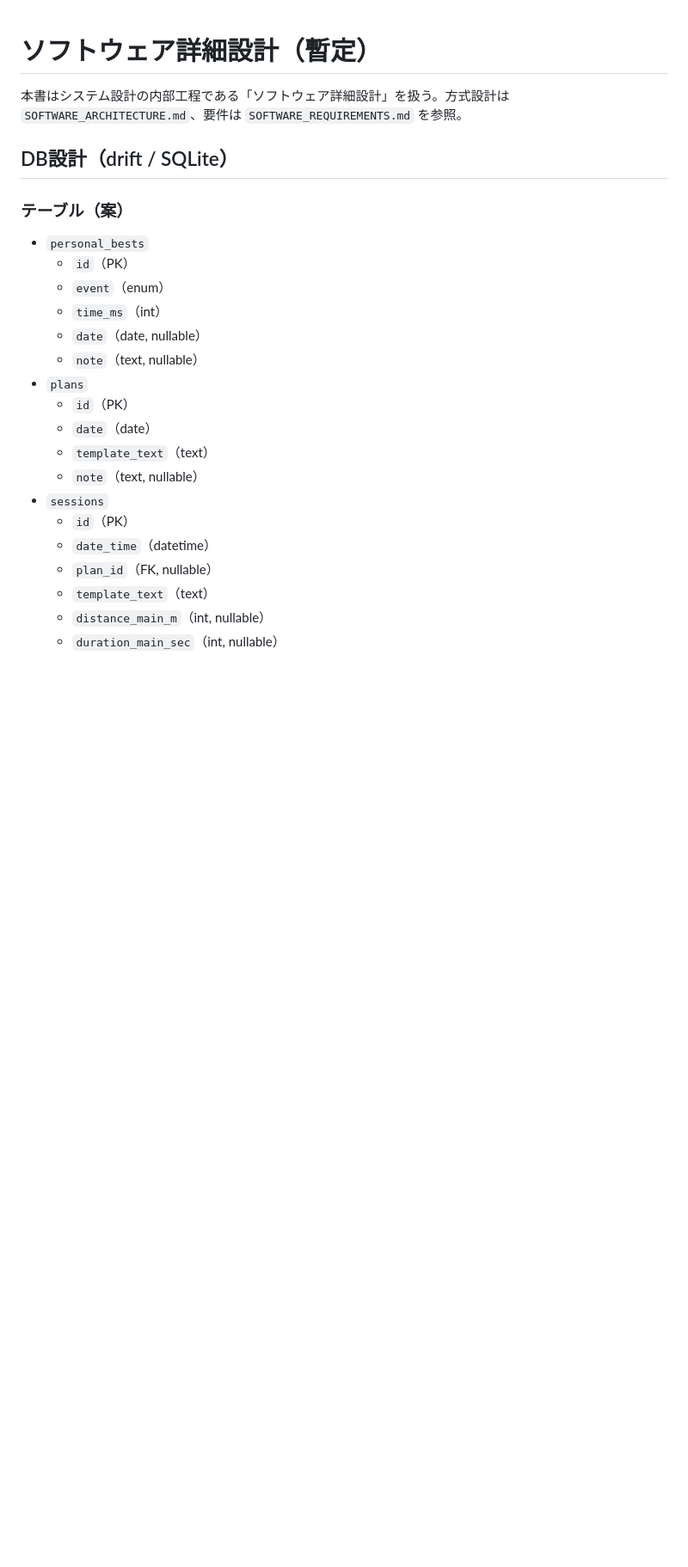
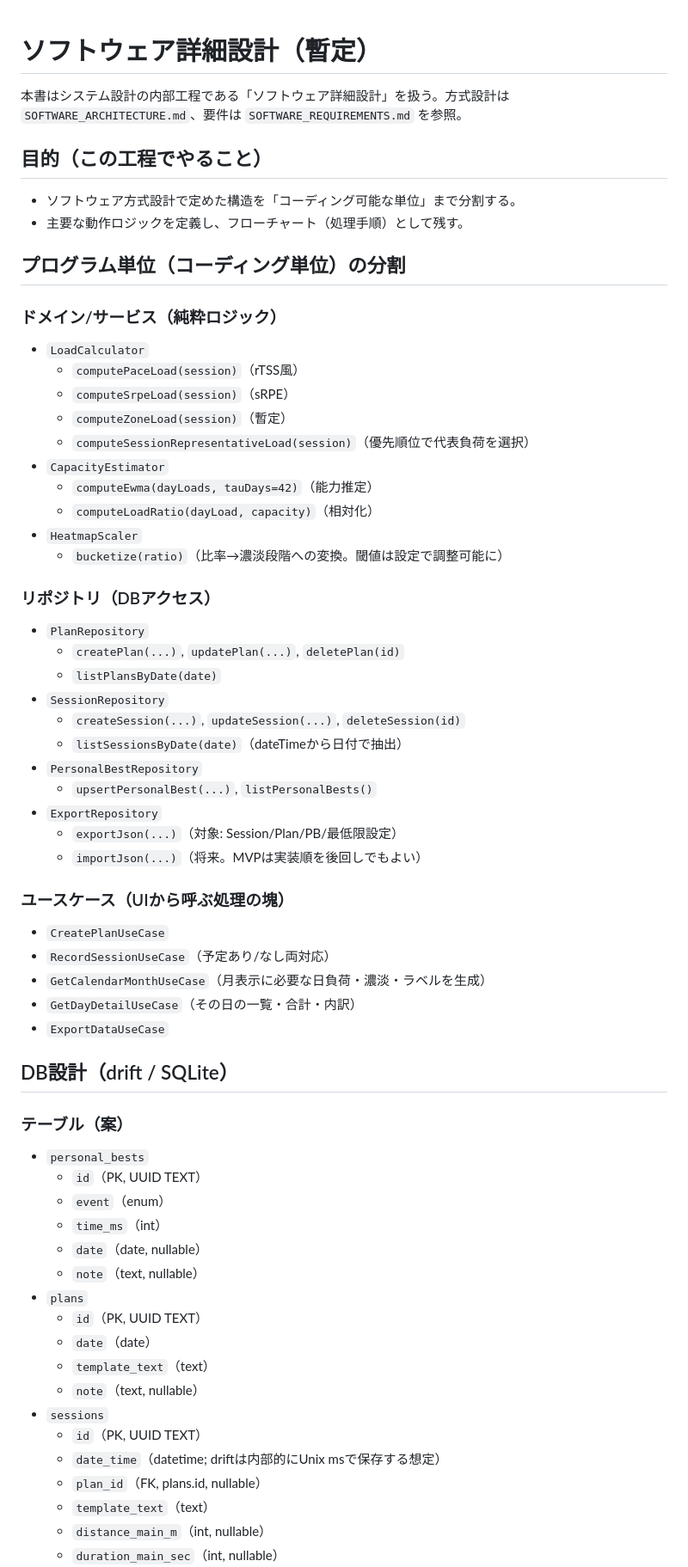
Before and after one commit to t-fan-gif/LongDistance_diary, a Markdown page: SOFTWARE_DETAILED_DESIGN.md, the part around one of its changes. Shown at 86% size. GitHub-like rendering; blank space fills up the shorter version.

Commit message:
docs: add detailed design units and flowcharts

```diff
--- a/SOFTWARE_DETAILED_DESIGN.md
+++ b/SOFTWARE_DETAILED_DESIGN.md
@@ -2,23 +2,60 @@
 
 本書はシステム設計の内部工程である「ソフトウェア詳細設計」を扱う。方式設計は `SOFTWARE_ARCHITECTURE.md`、要件は `SOFTWARE_REQUIREMENTS.md` を参照。
 
+## 目的（この工程でやること）
+- ソフトウェア方式設計で定めた構造を「コーディング可能な単位」まで分割する。
+- 主要な動作ロジックを定義し、フローチャート（処理手順）として残す。
+
+## プログラム単位（コーディング単位）の分割
+### ドメイン/サービス（純粋ロジック）
+- `LoadCalculator`
+  - `computePaceLoad(session)`（rTSS風）
+  - `computeSrpeLoad(session)`（sRPE）
+  - `computeZoneLoad(session)`（暫定）
+  - `computeSessionRepresentativeLoad(session)`（優先順位で代表負荷を選択）
+- `CapacityEstimator`
+  - `computeEwma(dayLoads, tauDays=42)`（能力推定）
+  - `computeLoadRatio(dayLoad, capacity)`（相対化）
+- `HeatmapScaler`
+  - `bucketize(ratio)`（比率→濃淡段階への変換。閾値は設定で調整可能に）
+
+### リポジトリ（DBアクセス）
+- `PlanRepository`
+  - `createPlan(...)`, `updatePlan(...)`, `deletePlan(id)`
+  - `listPlansByDate(date)`
+- `SessionRepository`
+  - `createSession(...)`, `updateSession(...)`, `deleteSession(id)`
+  - `listSessionsByDate(date)`（dateTimeから日付で抽出）
+- `PersonalBestRepository`
+  - `upsertPersonalBest(...)`, `listPersonalBests()`
+- `ExportRepository`
+  - `exportJson(...)`（対象: Session/Plan/PB/最低限設定）
+  - `importJson(...)`（将来。MVPは実装順を後回しでもよい）
+
+### ユースケース（UIから呼ぶ処理の塊）
+- `CreatePlanUseCase`
+- `RecordSessionUseCase`（予定あり/なし両対応）
+- `GetCalendarMonthUseCase`（月表示に必要な日負荷・濃淡・ラベルを生成）
+- `GetDayDetailUseCase`（その日の一覧・合計・内訳）
+- `ExportDataUseCase`
+
 ## DB設計（drift / SQLite）
 ### テーブル（案）
 - `personal_bests`
-  - `id`（PK）
+  - `id`（PK, UUID TEXT）
   - `event`（enum）
   - `time_ms`（int）
   - `date`（date, nullable）
   - `note`（text, nullable）
 - `plans`
-  - `id`（PK）
+  - `id`（PK, UUID TEXT）
   - `date`（date）
   - `template_text`（text）
   - `note`（text, nullable）
 - `sessions`
-  - `id`（PK）
-  - `date_time`（datetime）
-  - `plan_id`（FK, nullable）
+  - `id`（PK, UUID TEXT）
+  - `date_time`（datetime; driftは内部的にUnix msで保存する想定）
+  - `plan_id`（FK, plans.id, nullable）
   - `template_text`（text）
   - `distance_main_m`（int, nullable）
   - `duration_main_sec`（int, nullable）
```
Also changed, not shown: other parts of SOFTWARE_DETAILED_DESIGN.md (+83 -5 lines).
